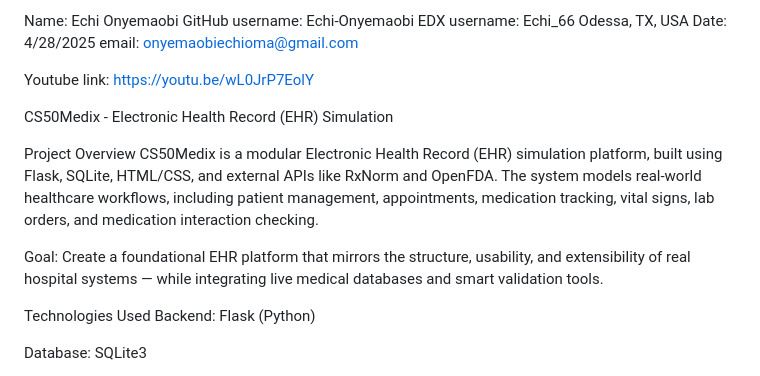
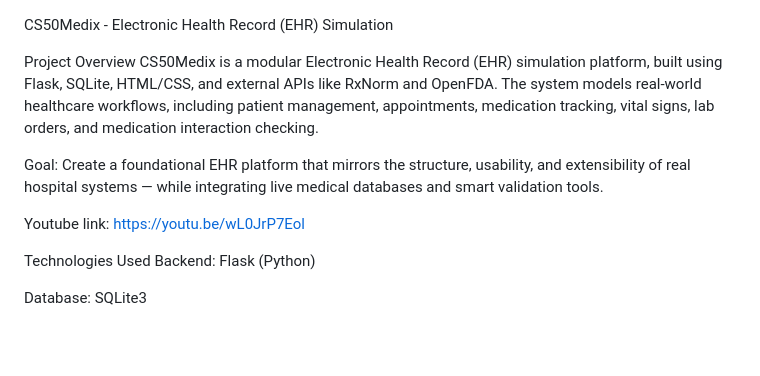
Before and after one commit to Echi-Onyemaobi/CS50Medix---Electronic-Health-Record-EHR-Simulation, a Markdown page: README.md, the part around the change. Rendered like a GitHub page; blank space fills up the shorter version.

```diff
--- a/README.md
+++ b/README.md
@@ -1,12 +1,3 @@
-Name: Echi Onyemaobi
-GitHub username: Echi-Onyemaobi
-EDX username: Echi_66
-Odessa, TX, USA
-Date: 4/28/2025
-email: onyemaobiechioma@gmail.com
-
-Youtube link: https://youtu.be/wL0JrP7EolY
-
 CS50Medix - Electronic Health Record (EHR) Simulation
 
 
@@ -17,6 +8,7 @@ The system models real-world healthcare workflows, including patient management,
 Goal:
 Create a foundational EHR platform that mirrors the structure, usability, and extensibility of real hospital systems — while integrating live medical databases and smart validation tools.
 
+Youtube link: https://youtu.be/wL0JrP7Eol
 
 Technologies Used
 Backend: Flask (Python)
```
